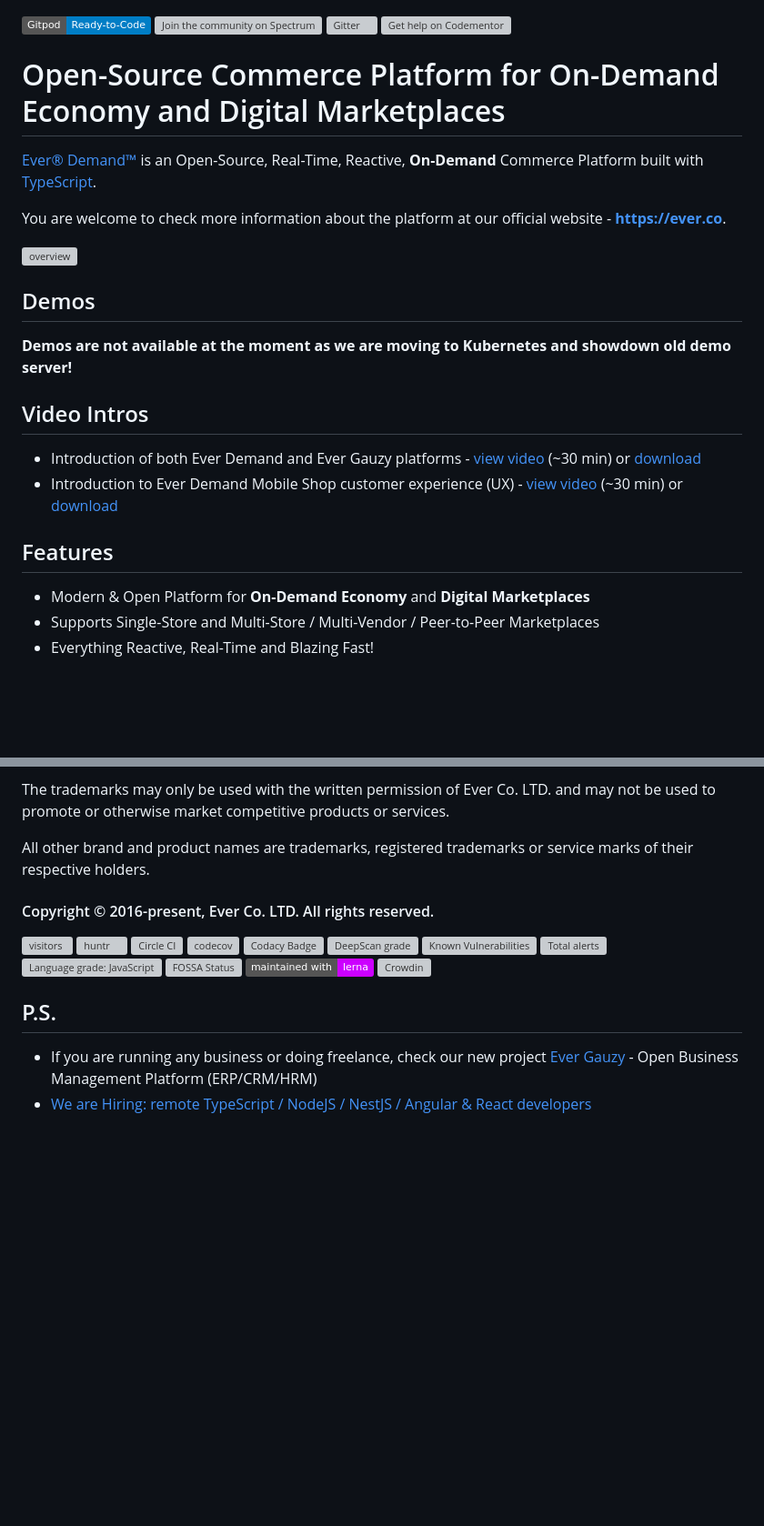
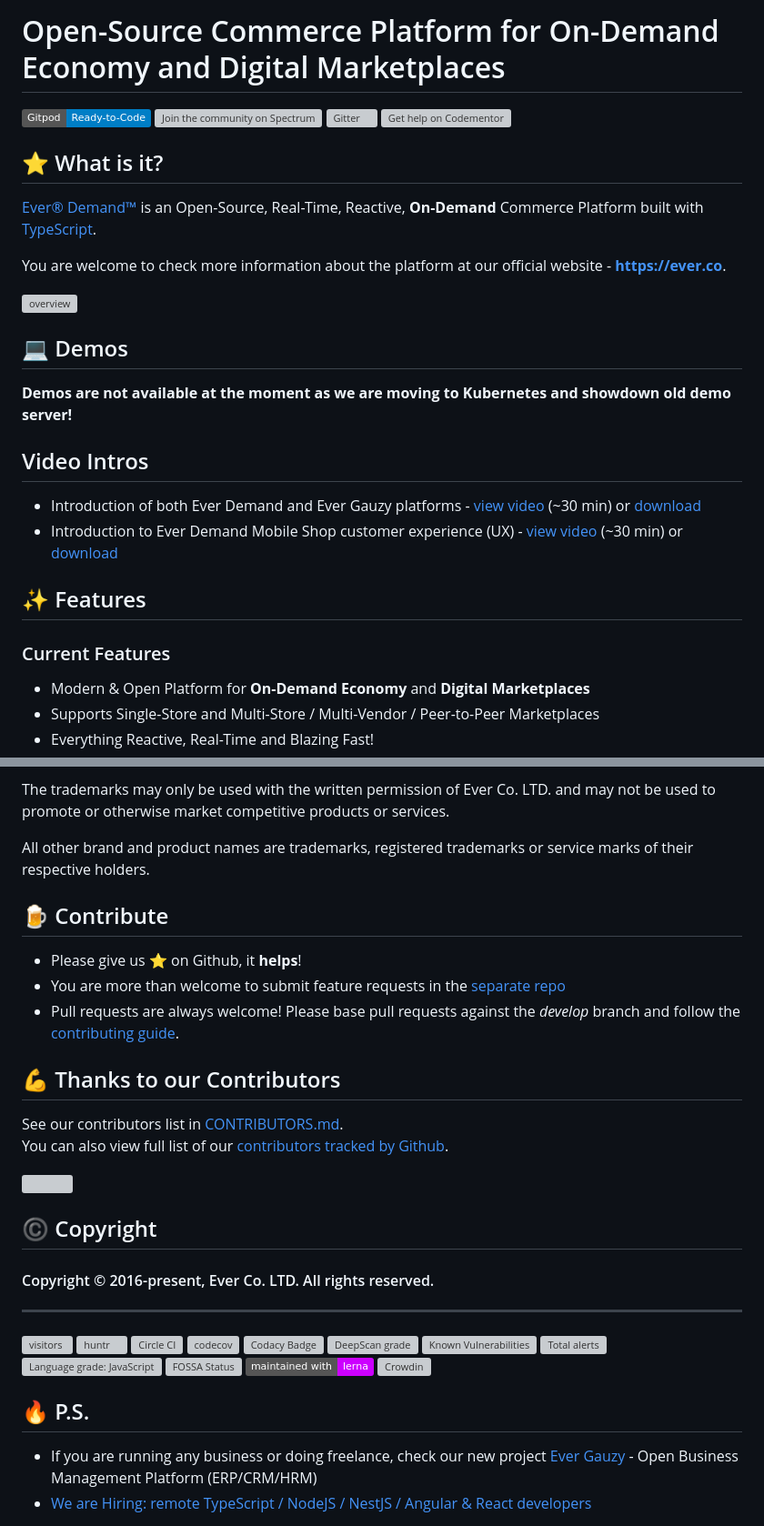
Before and after one commit to AnderiPopescu/Ever-demand, a Markdown page: README.md, 2 parts joined by grey strips. Shown at 91% size. GitHub-like rendering; badges without logos; blank space fills up the shorter version; grey boxes are pictures that could not be loaded.

```diff
--- a/README.md
+++ b/README.md
@@ -1,9 +1,11 @@
+# Open-Source Commerce Platform for On-Demand Economy and Digital Marketplaces
+
 [![Gitpod Ready-to-Code](https://img.shields.io/badge/Gitpod-Ready--to--Code-blue?logo=gitpod)](https://gitpod.io/#https://github.com/ever-co/ever-demand)
 [![Join the community on Spectrum](https://withspectrum.github.io/badge/badge.svg)](https://spectrum.chat/ever)
 [![Gitter](https://badges.gitter.im/JoinChat.svg)](https://gitter.im/ever-co/ever?utm_source=badge&utm_medium=badge&utm_campaign=pr-badge&utm_content=badge)
 [![Get help on Codementor](https://cdn.codementor.io/badges/get_help_github.svg)](https://www.codementor.io/evereq?utm_source=github&utm_medium=button&utm_term=evereq&utm_campaign=github)
 
-# Open-Source Commerce Platform for On-Demand Economy and Digital Marketplaces
+## ⭐️ What is it?
 
 [Ever® Demand™](https://ever.co) is an Open-Source, Real-Time, Reactive, **On-Demand** Commerce Platform built with [TypeScript](http://www.typescriptlang.org).
 
@@ -11,7 +13,7 @@ You are welcome to check more information about the platform at our official web
 
 ![overview](https://docs.ever.co/docs/assets/overview_small.png)
 
-## Demos
+## 💻 Demos
 
 **Demos are not available at the moment as we are moving to Kubernetes and showdown old demo server!**
 
@@ -30,7 +32,9 @@ You are welcome to check more information about the platform at our official web
 - Introduction of both Ever Demand and Ever Gauzy platforms - [view video](https://www.loom.com/share/ff9a9b1fa3a849cca5cf68a6d502443b) (~30 min) or [download](https://media.githubusercontent.com/media/ever-co/ever-demand-docs/master/docs/assets/videos/EverDemandAndGauzyIntro.mp4)
 - Introduction to Ever Demand Mobile Shop customer experience (UX) - [view video](https://www.loom.com/share/488f774e6b6d4ee88107443ce4522f1f) (~30 min) or [download](https://media.githubusercontent.com/media/ever-co/ever-demand-docs/master/docs/assets/videos/EverDemandMobileShopIntro.mp4)
 
-## Features
+## ✨ Features
+
+### Current Features
 
 -   Modern & Open Platform for **On-Demand Economy** and **Digital Marketplaces**
 -   Supports Single-Store and Multi-Store / Multi-Vendor / Peer-to-Peer Marketplaces
@@ -257,7 +251,24 @@ The trademarks may only be used with the written permission of Ever Co. LTD. and
 
 All other brand and product names are trademarks, registered trademarks or service marks of their respective holders.
 
+## 🍺 Contribute
+
+-   Please give us :star: on Github, it **helps**!
+-   You are more than welcome to submit feature requests in the [separate repo](https://github.com/ever-co/feature-requests/issues)
+-   Pull requests are always welcome! Please base pull requests against the _develop_ branch and follow the [contributing guide](.github/CONTRIBUTING.md).
+
+## 💪 Thanks to our Contributors
+
+See our contributors list in [CONTRIBUTORS.md](https://github.com/ever-co/ever-demand/blob/develop/.github/CONTRIBUTORS.md).
+You can also view full list of our [contributors tracked by Github](https://github.com/ever-co/ever-demand/graphs/contributors).
+
+<img src="https://contributors-img.web.app/image?repo=ever-co/ever-demand" />
+
+## ©️ Copyright
+
 #### Copyright © 2016-present, Ever Co. LTD. All rights reserved.
+
+---
 
 ![visitors](https://visitor-badge.laobi.icu/badge?page_id=ever-co.ever-platform)
 [![huntr](https://cdn.huntr.dev/huntr_security_badge_mono.svg)](https://huntr.dev)
@@ -272,7 +283,7 @@ All other brand and product names are trademarks, registered trademarks or servi
 [![lerna](https://img.shields.io/badge/maintained%20with-lerna-cc00ff.svg)](https://lernajs.io)
 [![Crowdin](https://badges.crowdin.net/e/581540ddcc7c1cf42a50d0e0a6a3d7f7/localized.svg)](https://ever.crowdin.com/ever)
 
-## P.S.
+## 🔥 P.S.
 
 -   If you are running any business or doing freelance, check our new project [Ever Gauzy](https://github.com/ever-co/ever-gauzy) - Open Business Management Platform (ERP/CRM/HRM)
 -   [We are Hiring: remote TypeScript / NodeJS / NestJS / Angular & React developers](https://github.com/ever-co/jobs#available-positions)
```
Also changed, not shown: other parts of README.md (+7 -17 lines).
